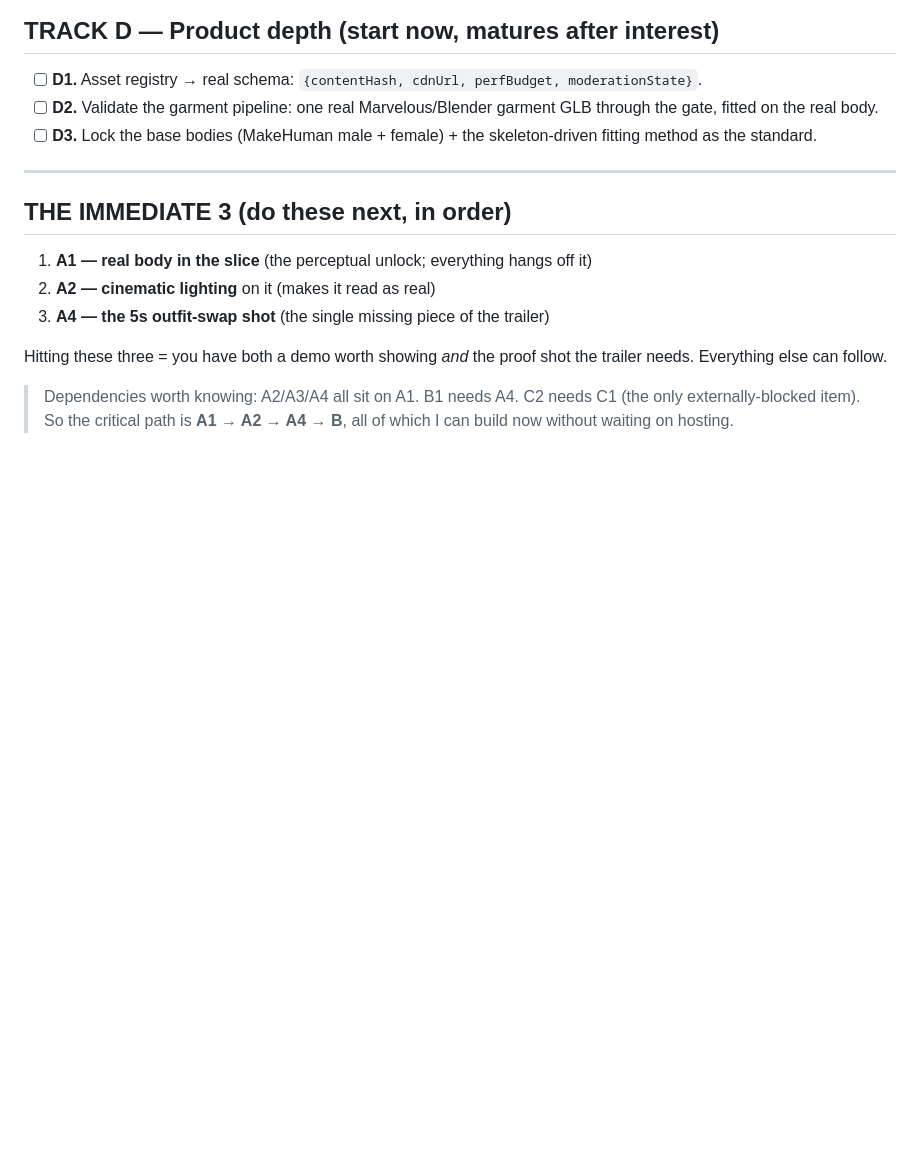
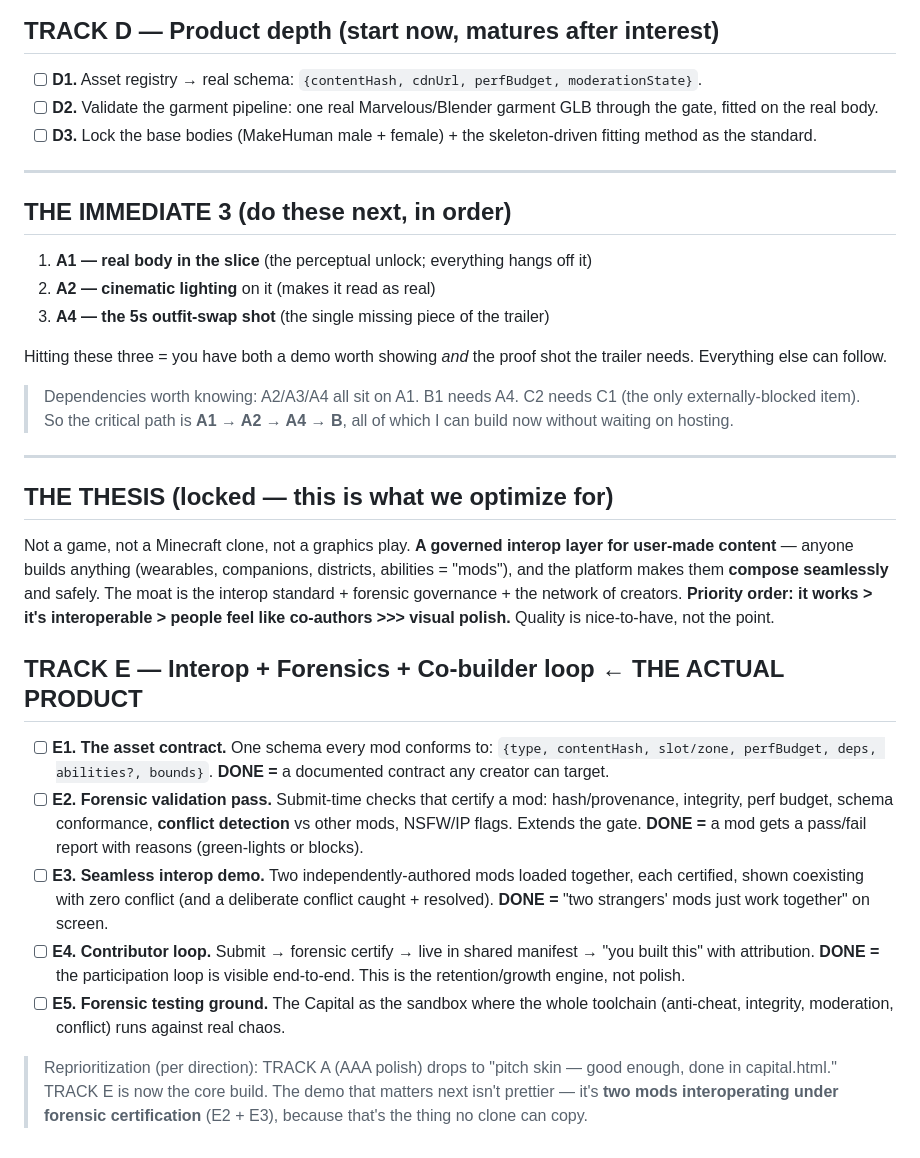
Before and after one commit to Tanziroo/Tanziroo, a Markdown page: ROADMAP.md, the part around the change. Rendered like a GitHub page; blank space fills up the shorter version.

Commit message:
Lock thesis + add Track E (interop + forensics + co-builder loop) as core
Reprioritize per direction: not a clone, not a graphics play — a governed interop
layer for UGC. Priority: works > interoperable > co-author feeling >>> polish.
Track A (AAA) demoted to 'pitch skin, done'. Track E is the real product:
asset contract, forensic validation pass (hash/perf/schema/conflict), seamless
mod-interop demo, contributor loop, Capital as forensic testing ground.

```diff
--- a/ROADMAP.md
+++ b/ROADMAP.md
@@ -75,3 +75,35 @@ trailer needs. Everything else can follow.
 > Dependencies worth knowing: A2/A3/A4 all sit on A1. B1 needs A4. C2 needs C1
 > (the only externally-blocked item). So the critical path is **A1 → A2 → A4 → B**,
 > all of which I can build now without waiting on hosting.
+
+---
+
+## THE THESIS (locked — this is what we optimize for)
+Not a game, not a Minecraft clone, not a graphics play. **A governed interop
+layer for user-made content** — anyone builds anything (wearables, companions,
+districts, abilities = "mods"), and the platform makes them **compose seamlessly**
+and safely. The moat is the interop standard + forensic governance + the network
+of creators. **Priority order: it works > it's interoperable > people feel like
+co-authors >>> visual polish.** Quality is nice-to-have, not the point.
+
+## TRACK E — Interop + Forensics + Co-builder loop  ← THE ACTUAL PRODUCT
+- [ ] **E1. The asset contract.** One schema every mod conforms to:
+  `{type, contentHash, slot/zone, perfBudget, deps, abilities?, bounds}`.
+  **DONE =** a documented contract any creator can target.
+- [ ] **E2. Forensic validation pass.** Submit-time checks that certify a mod:
+  hash/provenance, integrity, perf budget, schema conformance, **conflict
+  detection** vs other mods, NSFW/IP flags. Extends the gate.
+  **DONE =** a mod gets a pass/fail report with reasons (green-lights or blocks).
+- [ ] **E3. Seamless interop demo.** Two independently-authored mods loaded together,
+  each certified, shown coexisting with zero conflict (and a deliberate conflict
+  caught + resolved). **DONE =** "two strangers' mods just work together" on screen.
+- [ ] **E4. Contributor loop.** Submit → forensic certify → live in shared manifest
+  → "you built this" with attribution. **DONE =** the participation loop is visible
+  end-to-end. This is the retention/growth engine, not polish.
+- [ ] **E5. Forensic testing ground.** The Capital as the sandbox where the whole
+  toolchain (anti-cheat, integrity, moderation, conflict) runs against real chaos.
+
+> Reprioritization (per direction): TRACK A (AAA polish) drops to "pitch skin —
+> good enough, done in capital.html." TRACK E is now the core build. The demo that
+> matters next isn't prettier — it's **two mods interoperating under forensic
+> certification** (E2 + E3), because that's the thing no clone can copy.
```
